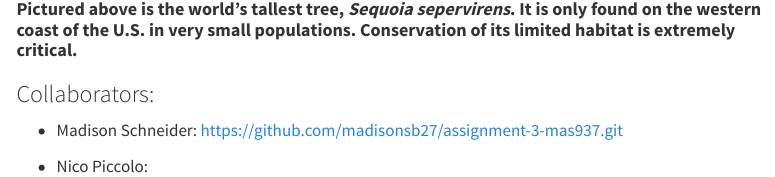
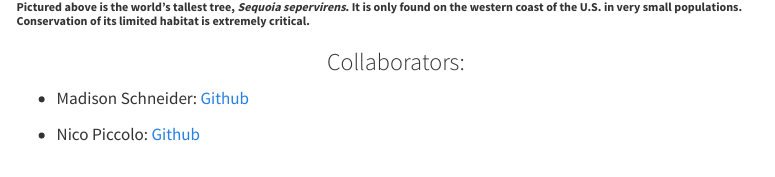
Before and after one commit to madisonsb27/assignment-3-mas937, a Quarto document (index.qmd): the page in a window 1100 px wide, from 170 px down. Rendered offline with R 4.5, knitr and Pandoc in place of Quarto, with nearby package versions; menus at the side of the page are left out.

Commit message:
cleaned up formating and fixed the website links for the collaborators section

```diff
--- a/index.qmd
+++ b/index.qmd
@@ -8,13 +16,13 @@
 
 ![](https://irp.cdn-website.com/4ef20bc3/dms3rep/multi/IMG_0587.jpg)
 
-#### **Pictured above is the world's tallest tree, *Sequoia sepervirens*. It is only found on the western coast of the U.S. in very small populations. Conservation of its limited habitat is extremely critical.**
+###### **Pictured above is the world's tallest tree, *Sequoia sepervirens*. It is only found on the western coast of the U.S. in very small populations. Conservation of its limited habitat is extremely critical.**
 
 
 
 
 ### Collaborators:
 
-- Madison Schneider: <https://github.com/madisonsb27/assignment-3-mas937.git>
+- Madison Schneider: [Github](https://github.com/therkildsen-class/ntres-6100-course-repo-madisonsb27.git)
 
-- Nico Piccolo:
+- Nico Piccolo: [Github](https://github.com/therkildsen-class/ntres-6100-course-repo-nicolinacpiccolo-hub.git)
```
Also changed, not shown: _quarto.yml (+1 -1 lines), docs/search.json, index.qmd (8 more changed lines), 2 other files.
